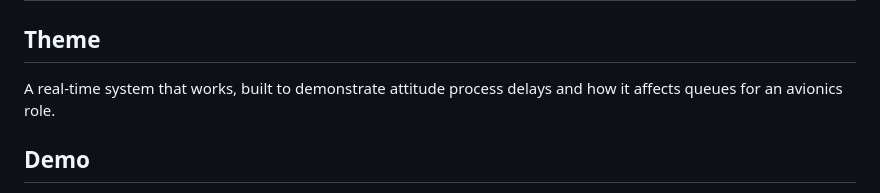
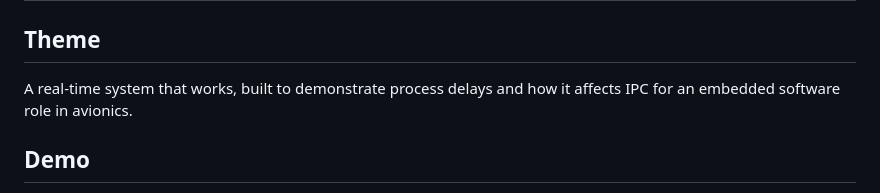
Before and after one commit to kh098760/rts-capstone, a Markdown page: README.md, the part around the change. GitHub-like rendering.

```diff
--- a/README.md
+++ b/README.md
@@ -1,7 +1,7 @@
 # rts-capstone - Real-Time Systems Final Capstone
 
 ## Theme
-A real-time system that works, built to demonstrate attitude process delays and how it affects queues for an avionics role.
+A real-time system that works, built to demonstrate process delays and how it affects IPC for an embedded software role in avionics.
 
 ## Demo
 - Video: <YouTube / Wokwi link>
```
